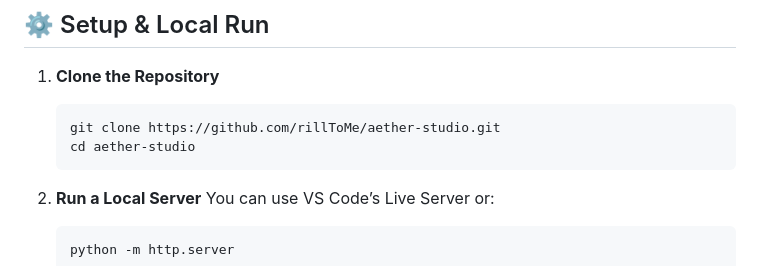
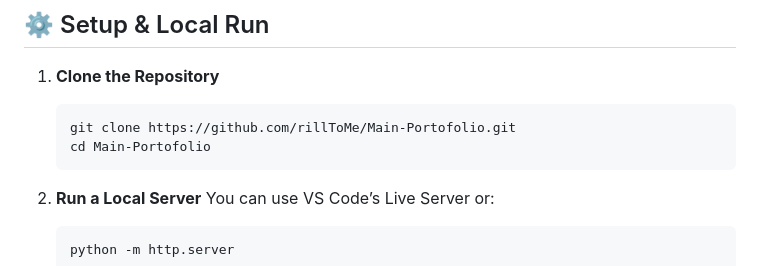
Before and after one commit to rillToMe/Porto-3, a Markdown page: README.md, the part around the change printed below. Rendered like a GitHub page.

````diff
--- a/README.md
+++ b/README.md
@@ -81,8 +81,8 @@ AetherStudio/
 
 1. **Clone the Repository**
    ```bash
-   git clone https://github.com/rillToMe/aether-studio.git
-   cd aether-studio
+   git clone https://github.com/rillToMe/Main-Portofolio.git
+   cd Main-Portofolio
    ```
 
 2. **Run a Local Server**
````
Also changed, not shown: other parts of README.md (+1 -1 lines).
